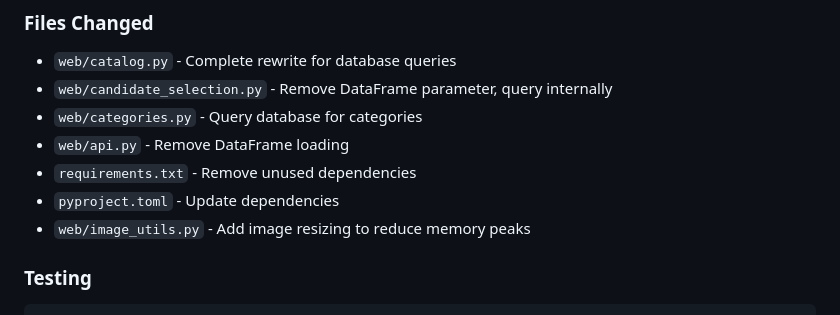
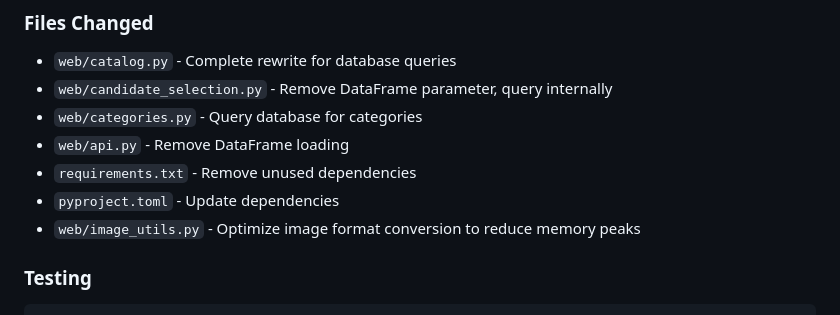
Before and after one commit to tim06927/Daiy, a Markdown page: MEMORY_OPTIMIZATION.md, the part around the change. Rendered like a GitHub page.

Commit message:
Update MEMORY_OPTIMIZATION.md
Co-authored-by: Copilot <175728472+Copilot@users.noreply.github.com>

```diff
--- a/MEMORY_OPTIMIZATION.md
+++ b/MEMORY_OPTIMIZATION.md
@@ -164,7 +164,7 @@ with sqlite3.connect('data/products.db') as conn:
 - `web/api.py` - Remove DataFrame loading
 - `requirements.txt` - Remove unused dependencies
 - `pyproject.toml` - Update dependencies
-- `web/image_utils.py` - Add image resizing to reduce memory peaks
+- `web/image_utils.py` - Optimize image format conversion to reduce memory peaks
 
 ### Testing
 
```
